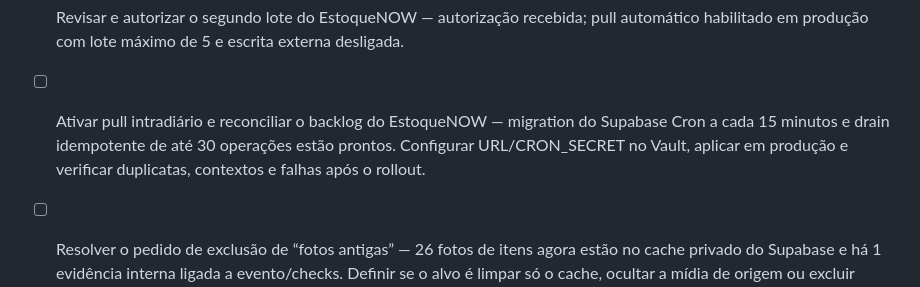
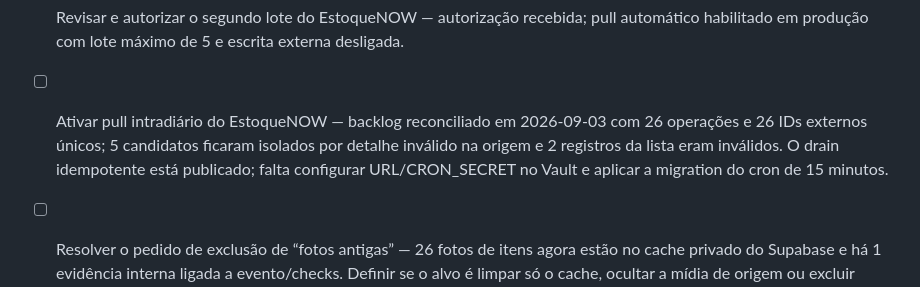
Before and after one commit to felipefrf/software-house, a Markdown page: .Codex/pending.md, the part around the change. Drawn GitHub-style.

Commit message:
docs(imperio): reconcile EstoqueNOW backlog

```diff
--- a/.Codex/pending.md
+++ b/.Codex/pending.md
@@ -2,7 +2,7 @@
 - [x] Importação individual do EstoqueNOW colocada em operação — lock idempotente aplicado, site publicado, flag habilitada e primeira operação real reconciliada sem duplicação.
 - [x] Primeiro lote automático do EstoqueNOW concluído — 1 operação importada, contexto e 4 itens reconciliados, sem duplicação; apply desligado novamente.
 - [x] Revisar e autorizar o segundo lote do EstoqueNOW — autorização recebida; pull automático habilitado em produção com lote máximo de 5 e escrita externa desligada.
-- [ ] Ativar pull intradiário e reconciliar o backlog do EstoqueNOW — migration do Supabase Cron a cada 15 minutos e drain idempotente de até 30 operações estão prontos. Configurar URL/CRON_SECRET no Vault, aplicar em produção e verificar duplicatas, contextos e falhas após o rollout.
+- [ ] Ativar pull intradiário do EstoqueNOW — backlog reconciliado em 2026-09-03 com 26 operações e 26 IDs externos únicos; 5 candidatos ficaram isolados por detalhe inválido na origem e 2 registros da lista eram inválidos. O drain idempotente está publicado; falta configurar URL/CRON_SECRET no Vault e aplicar a migration do cron de 15 minutos.
 - [ ] Resolver o pedido de exclusão de “fotos antigas” — 26 fotos de itens agora estão no cache privado do Supabase e há 1 evidência interna ligada a evento/checks. Definir se o alvo é limpar só o cache, ocultar a mídia de origem ou excluir operação/evidência; antes de excluir, gerar backup e suppression para impedir reimportação.
 - [x] Redesenhar a UI da torre web e do app de campo — arquitetura por papel (Hoje = decisões + quadro; detalhe só em Operações; campo = próxima ação no topo), sistema visual em DESIGN.md, QA desktop/mobile por subagentes, publicado em 2026-09-03. Pendente: validar com usuários reais gestor e funcionário em campo.
 - [x] Atualizar os READMEs da integração EstoqueNOW — flags e capacidades alinhadas ao estado live de importação, detalhe, itens, fotos e checklist.
```
